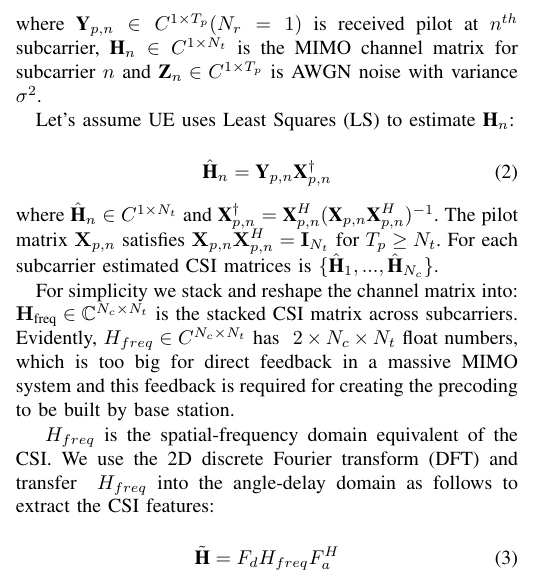
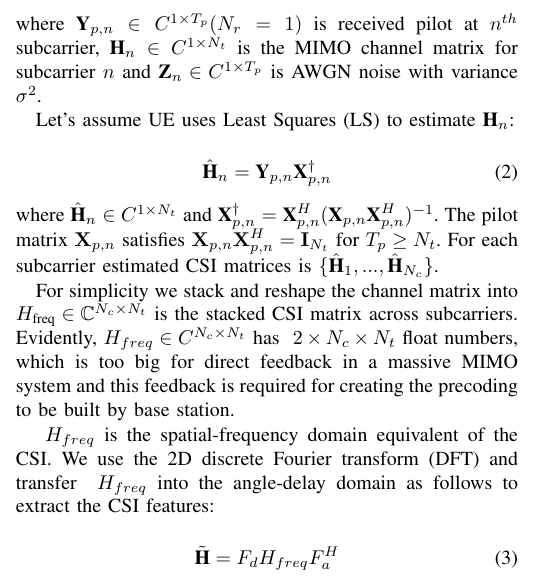
Before and after one commit to FardadAnsari/Paper-revision, a LaTeX paper (paper_latex_edit - Copy.tex): part of one column of page 3 of 11, cut so that both start at the same text. Compiled offline with pdfLaTeX.

Commit message:
txs auto checkin

```diff
--- a/paper_latex_edit - Copy.tex
+++ b/paper_latex_edit - Copy.tex
@@ -150,11 +150,11 @@ For each subcarrier estimated CSI matrices is
 % 		\end{array} }\right]_{N_{c}\times {N_{t}}}
 % \end{equation}
 
-For simplicity we stack and reshape the channel matrix into:
+For simplicity we stack and reshape the channel matrix into
 %\begin{equation}
 %	H_{freq}=\left[\hat{\textbf{H}}_{1}^{H},\hat{\textbf{H}}_{2}^{H},...,\hat{\textbf{H}}_{N_{c}}^{H}\right]^{H}_{N_{c}\times N_{t}}
 %\end{equation}
-\(\mathbf{H}_{\text{freq}} \in \mathbb{C}^{N_c \times N_t}\) is the stacked CSI matrix across subcarriers.
+\(H_{\text{freq}} \in \mathbb{C}^{N_c \times N_t}\) is the stacked CSI matrix across subcarriers.
 Evidently, \begin{math} H_{freq} \in C^{N_{c}\times N_{t}}\end{math} has \begin{math}\ 2\times N_{c}\times N_{t}\end{math} float numbers, which is too big for direct feedback in a massive MIMO system and this feedback is required for creating
 the precoding to be built by base station.
 
```
